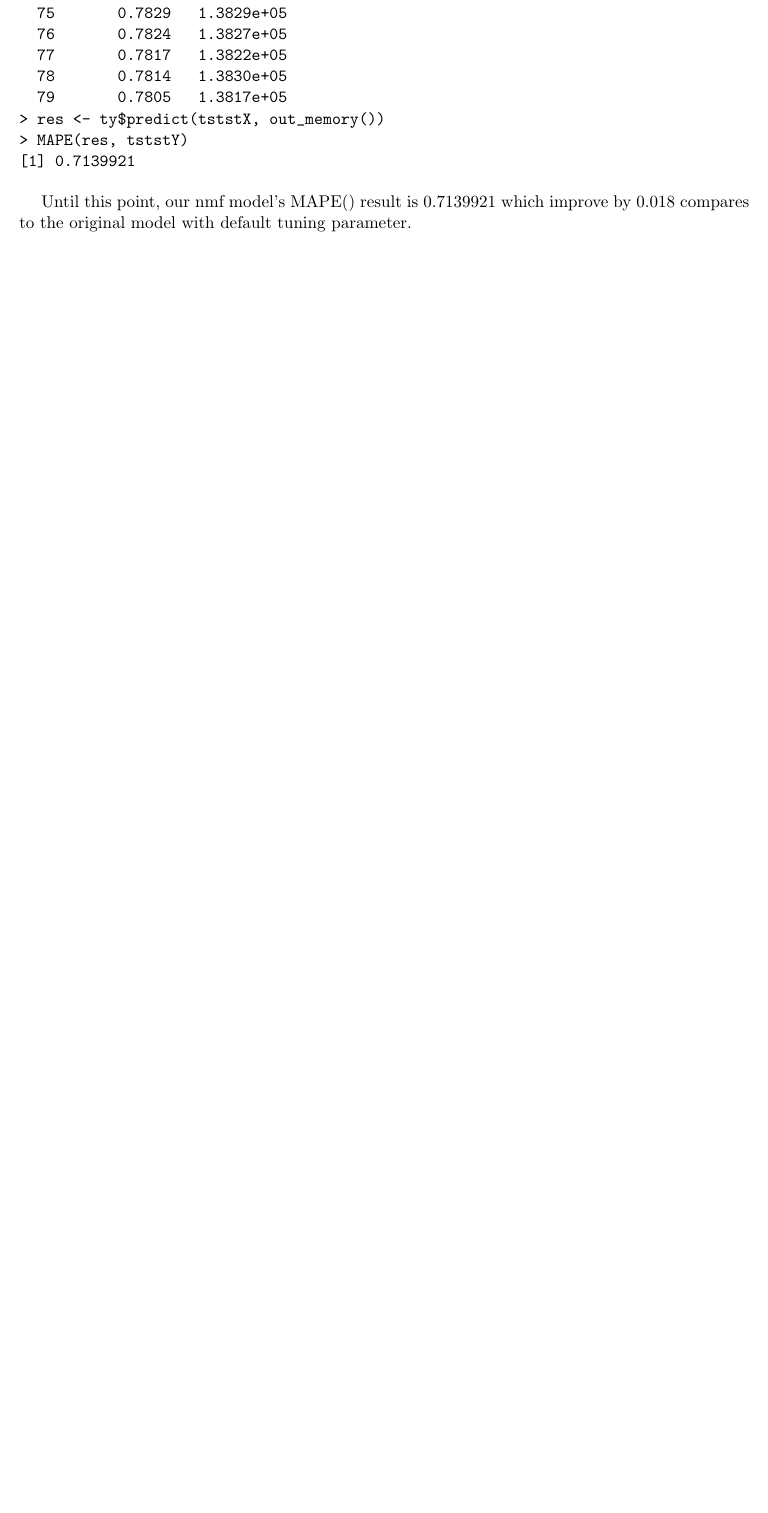
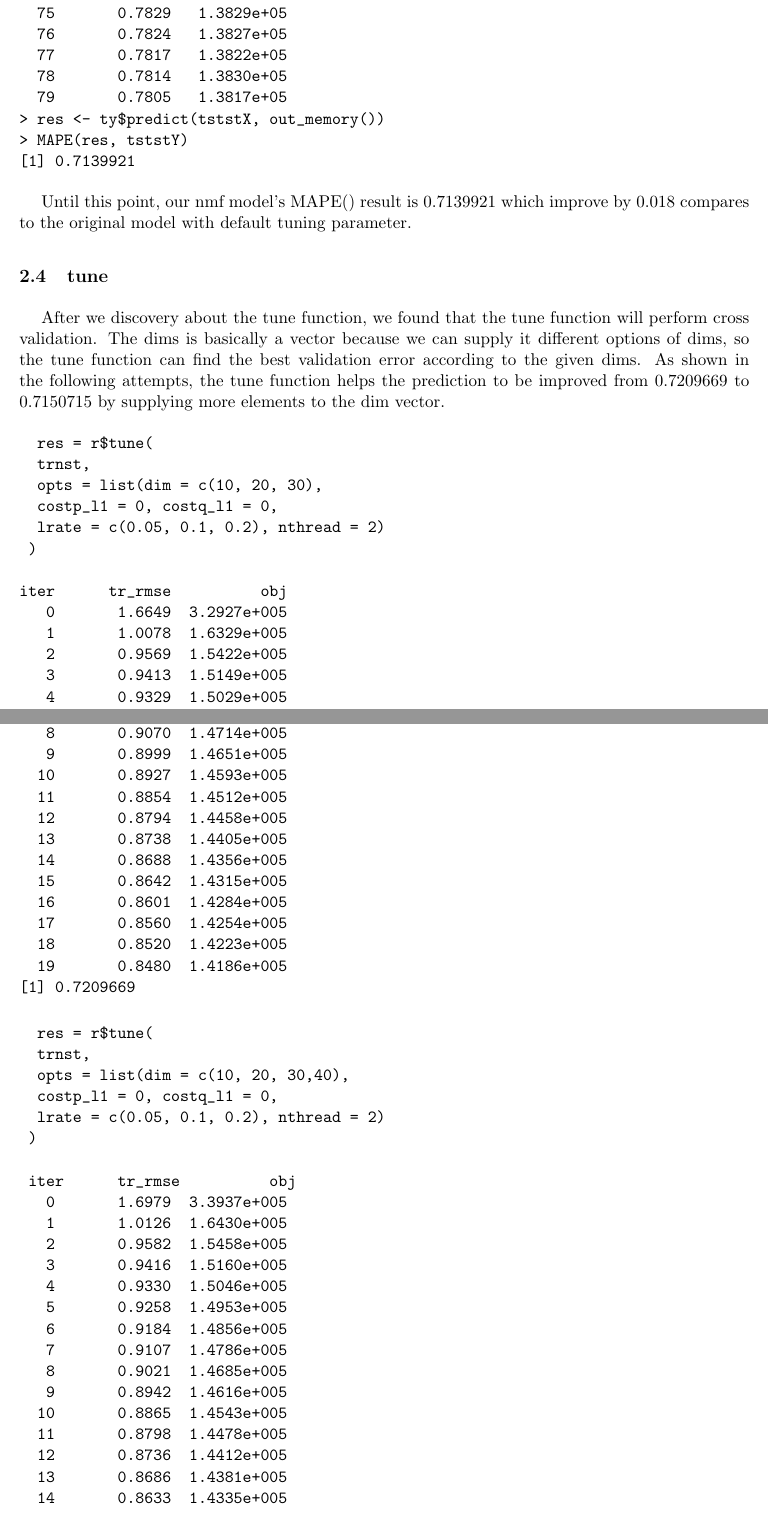
Before and after one commit to kunwithgithub/ECS189G_HW2, a LaTeX document (Hwk2.tex): part of page 15 of 30 before the commit and two parts of pages 15 and 16 of 32 after it, the two joined at a grey line, cut so that both start at the same text, the shorter picture padded with empty space. Compiled offline with pdfLaTeX.

Commit message:
Update Hwk2.tex
added tune observation

```diff
--- a/Hwk2.tex
+++ b/Hwk2.tex
@@ -563,3 +563,73 @@ iter      tr_rmse          obj
 [1] 0.7139921
 \end{verbatim}
 \tab{}Until this point, our nmf model's MAPE() result is 0.7139921 which improve by 0.018 compares to the original model with default tuning parameter.
+
+\subsection{tune}
+\tab{}After we discovery about the tune function, we found that the tune function will perform cross validation.
+The dims is basically a vector because we can supply it different options of dims, so the tune function can find
+the best validation error according to the given dims. As shown in the following attempts, the tune function helps
+the prediction to be improved from 0.7209669 to 0.7150715 by supplying more elements to the dim vector.
+\begin{verbatim}
+  res = r$tune(
+		trnst,
+		opts = list(dim = c(10, 20, 30),
+		costp_l1 = 0, costq_l1 = 0,
+		lrate = c(0.05, 0.1, 0.2), nthread = 2)
+	)
+
+iter      tr_rmse          obj
+   0       1.6649  3.2927e+005
+   1       1.0078  1.6329e+005
+   2       0.9569  1.5422e+005
+   3       0.9413  1.5149e+005
+   4       0.9329  1.5029e+005
+   5       0.9266  1.4944e+005
+   6       0.9204  1.4859e+005
+   7       0.9144  1.4804e+005
+   8       0.9070  1.4714e+005
+   9       0.8999  1.4651e+005
+  10       0.8927  1.4593e+005
+  11       0.8854  1.4512e+005
+  12       0.8794  1.4458e+005
+  13       0.8738  1.4405e+005
+  14       0.8688  1.4356e+005
+  15       0.8642  1.4315e+005
+  16       0.8601  1.4284e+005
+  17       0.8560  1.4254e+005
+  18       0.8520  1.4223e+005
+  19       0.8480  1.4186e+005
+[1] 0.7209669
+\end{verbatim}
+
+\begin{verbatim}
+  res = r$tune(
+		trnst,
+		opts = list(dim = c(10, 20, 30,40),
+		costp_l1 = 0, costq_l1 = 0,
+		lrate = c(0.05, 0.1, 0.2), nthread = 2)
+	)
+
+	iter      tr_rmse          obj
+   0       1.6979  3.3937e+005
+   1       1.0126  1.6430e+005
+   2       0.9582  1.5458e+005
+   3       0.9416  1.5160e+005
+   4       0.9330  1.5046e+005
+   5       0.9258  1.4953e+005
+   6       0.9184  1.4856e+005
+   7       0.9107  1.4786e+005
+   8       0.9021  1.4685e+005
+   9       0.8942  1.4616e+005
+  10       0.8865  1.4543e+005
+  11       0.8798  1.4478e+005
+  12       0.8736  1.4412e+005
+  13       0.8686  1.4381e+005
+  14       0.8633  1.4335e+005
+  15       0.8583  1.4281e+005
+  16       0.8540  1.4253e+005
+  17       0.8492  1.4210e+005
+  18       0.8447  1.4173e+005
+  19       0.8405  1.4144e+005
+[1] 0.7182558
+
+\end{verbatim}
@@ -565,0 +640,6 @@ iter      tr_rmse          obj
+		opts = list(dim = c(10, 20, 30,40,50),
+		costp_l1 = 0, costq_l1 = 0,
+		lrate = c(0.05, 0.1, 0.2), nthread = 2)
+	)
+
+iter      tr_rmse          obj
@@ -565,0 +649 @@ iter      tr_rmse          obj
+   3       0.9413  1.5177e+005
```
Also changed, not shown: Hwk2.tex (25 more changed lines).
